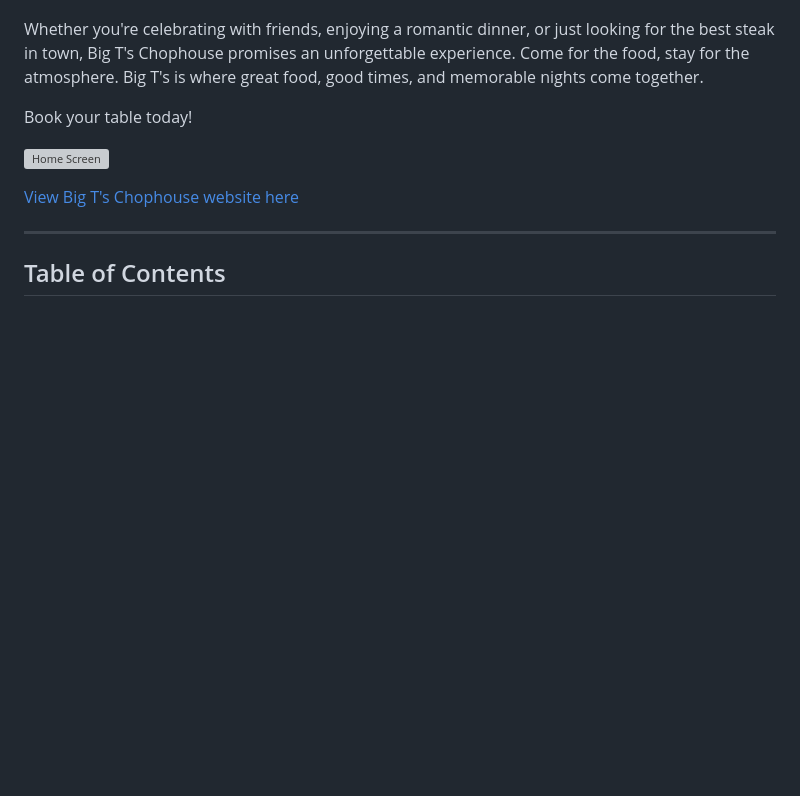
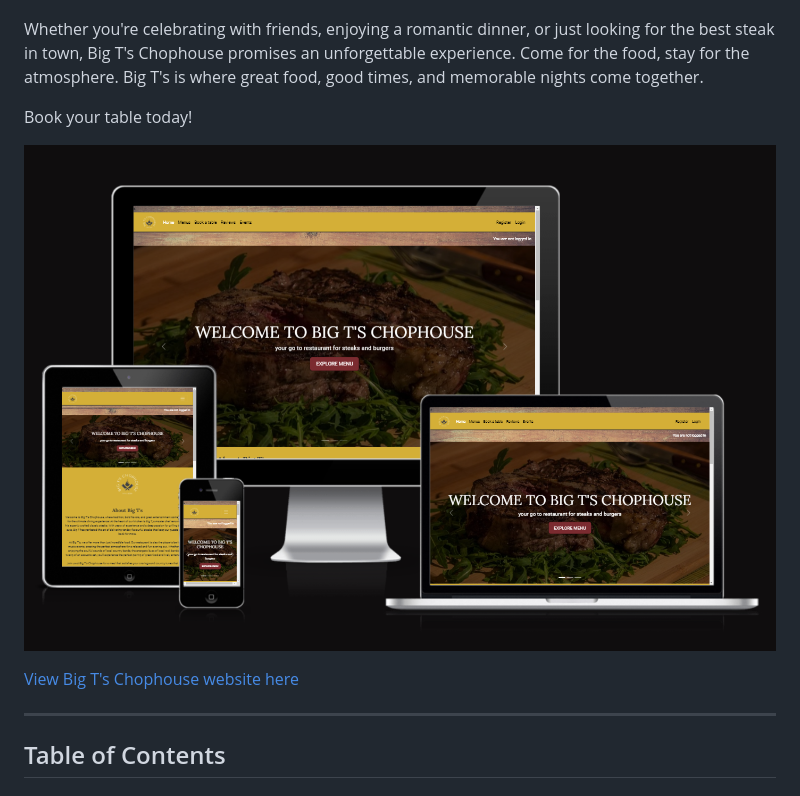
Before and after one commit to TrisPatt/Big-Ts-Chophouse, a Markdown page: README.md, the part around the change printed below. Drawn GitHub-style; pictures changed too: documentation/readme-imgs/responsive.png (added); blank space fills up the shorter version; grey boxes are pictures that could not be loaded.

Commit message:
DOCS- update readme- responsive design

```diff
--- a/README.md
+++ b/README.md
@@ -9,7 +9,7 @@ Whether you're celebrating with friends, enjoying a romantic dinner, or just loo
 
 Book your table today!
 
-![Home Screen]()
+![Home Screen](documentation/readme-imgs/responsive.png)
 
 [View Big T's Chophouse website here](https://big-ts-chophouse-8ec7ab8dc652.herokuapp.com/)
 - - -
```
Also changed, not shown: other parts of README.md (+5 -6 lines).
